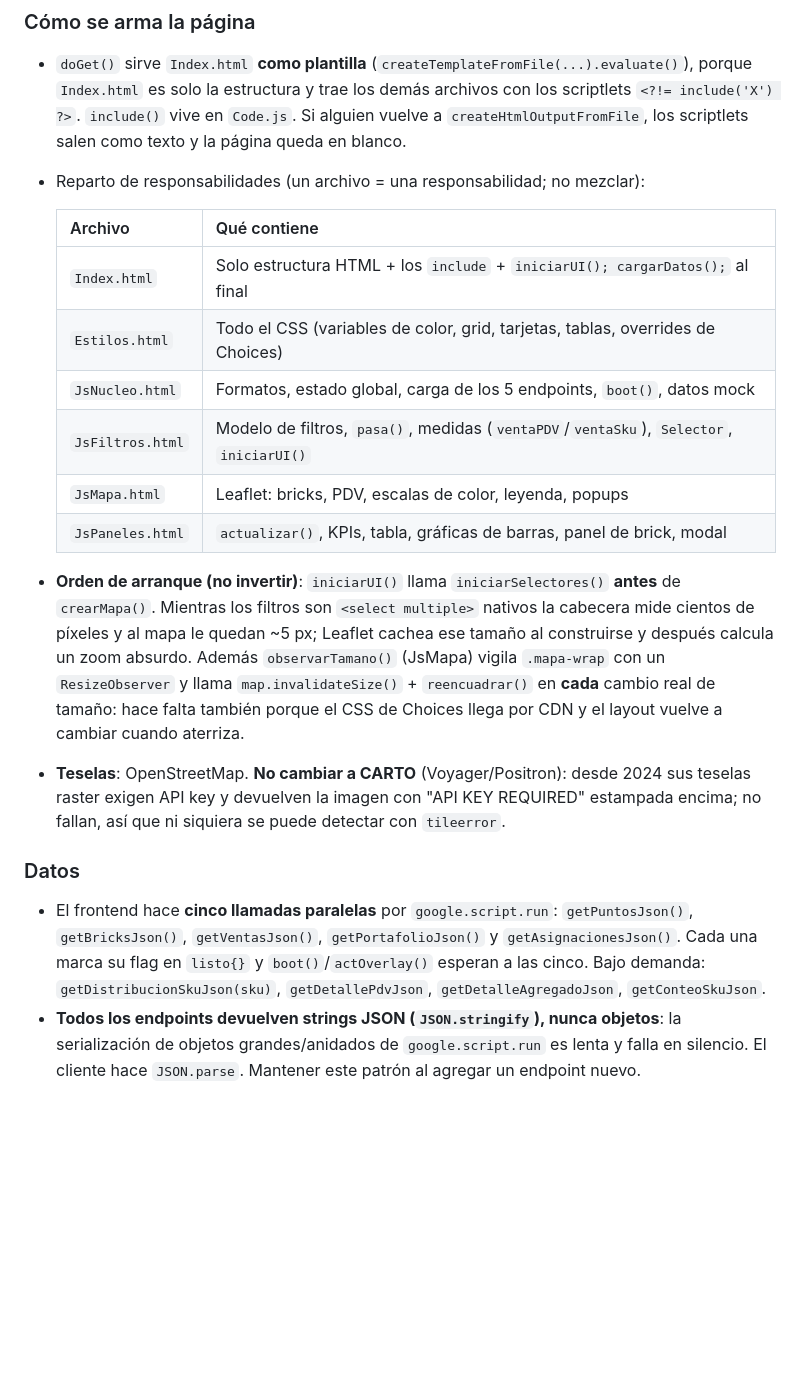
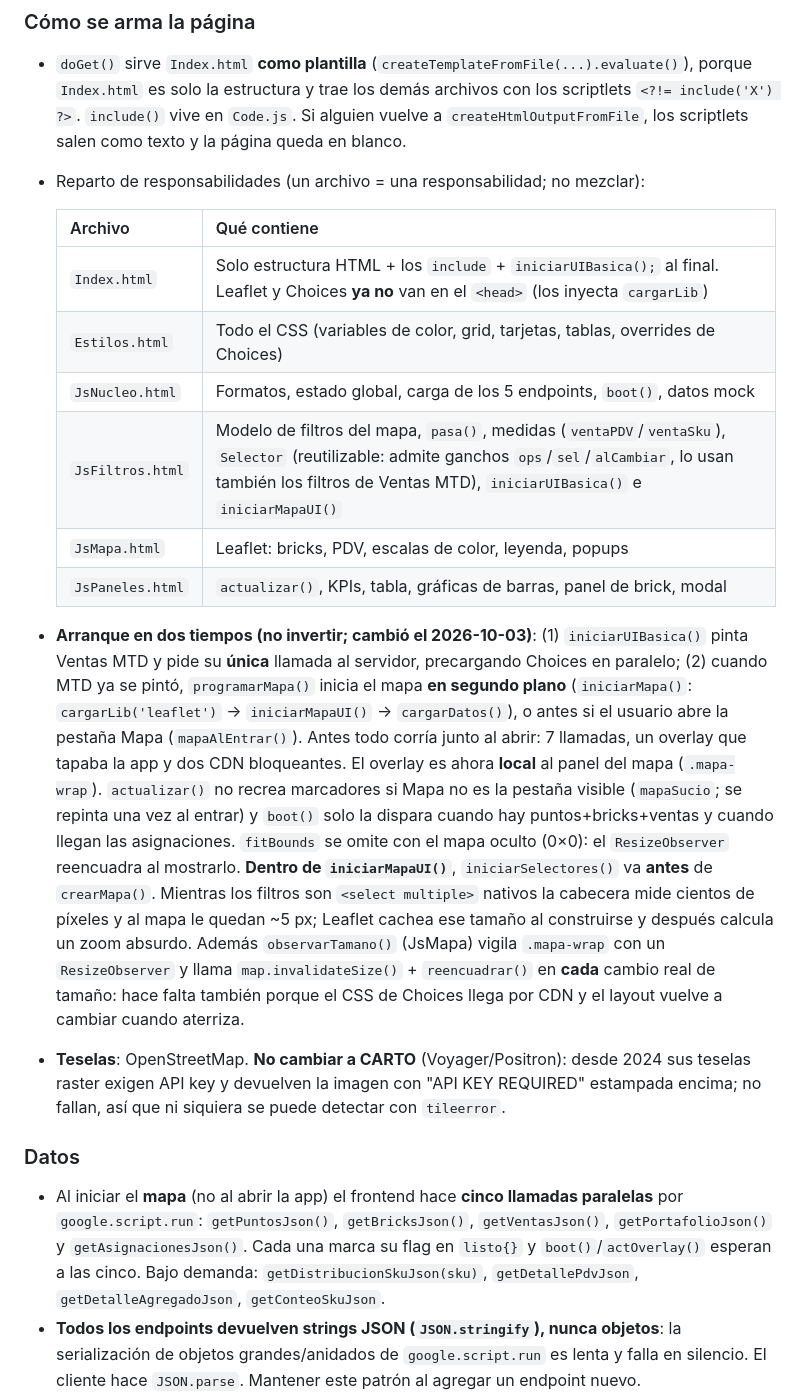
Before and after one commit to cristianrodriguez-arch/Mapa_Colombia, a Markdown page: Apps Script/CLAUDE.md, the part around one of its changes. Drawn GitHub-style; blank space fills up the shorter version.

```diff
--- a/Apps Script/CLAUDE.md
+++ b/Apps Script/CLAUDE.md
@@ -76,19 +85,19 @@ Pruebas locales de la lógica pura (sin GAS): se carga el archivo en un contexto
 
   | Archivo | Qué contiene |
   |---|---|
-  | `Index.html` | Solo estructura HTML + los `include` + `iniciarUI(); cargarDatos();` al final |
+  | `Index.html` | Solo estructura HTML + los `include` + `iniciarUIBasica();` al final. Leaflet y Choices **ya no** van en el `<head>` (los inyecta `cargarLib`) |
   | `Estilos.html` | Todo el CSS (variables de color, grid, tarjetas, tablas, overrides de Choices) |
   | `JsNucleo.html` | Formatos, estado global, carga de los 5 endpoints, `boot()`, datos mock |
-  | `JsFiltros.html` | Modelo de filtros, `pasa()`, medidas (`ventaPDV`/`ventaSku`), `Selector`, `iniciarUI()` |
+  | `JsFiltros.html` | Modelo de filtros del mapa, `pasa()`, medidas (`ventaPDV`/`ventaSku`), `Selector` (reutilizable: admite ganchos `ops`/`sel`/`alCambiar`, lo usan también los filtros de Ventas MTD), `iniciarUIBasica()` e `iniciarMapaUI()` |
   | `JsMapa.html` | Leaflet: bricks, PDV, escalas de color, leyenda, popups |
   | `JsPaneles.html` | `actualizar()`, KPIs, tabla, gráficas de barras, panel de brick, modal |
 
-- **Orden de arranque (no invertir)**: `iniciarUI()` llama `iniciarSelectores()` **antes** de `crearMapa()`. Mientras los filtros son `<select multiple>` nativos la cabecera mide cientos de píxeles y al mapa le quedan ~5 px; Leaflet cachea ese tamaño al construirse y después calcula un zoom absurdo. Además `observarTamano()` (JsMapa) vigila `.mapa-wrap` con un `ResizeObserver` y llama `map.invalidateSize()` + `reencuadrar()` en **cada** cambio real de tamaño: hace falta también porque el CSS de Choices llega por CDN y el layout vuelve a cambiar cuando aterriza.
+- **Arranque en dos tiempos (no invertir; cambió el 2026-10-03)**: (1) `iniciarUIBasica()` pinta Ventas MTD y pide su **única** llamada al servidor, precargando Choices en paralelo; (2) cuando MTD ya se pintó, `programarMapa()` inicia el mapa **en segundo plano** (`iniciarMapa()`: `cargarLib('leaflet')` → `iniciarMapaUI()` → `cargarDatos()`), o antes si el usuario abre la pestaña Mapa (`mapaAlEntrar()`). Antes todo corría junto al abrir: 7 llamadas, un overlay que tapaba la app y dos CDN bloqueantes. El overlay es ahora **local** al panel del mapa (`.mapa-wrap`). `actualizar()` no recrea marcadores si Mapa no es la pestaña visible (`mapaSucio`; se repinta una vez al entrar) y `boot()` solo la dispara cuando hay puntos+bricks+ventas y cuando llegan las asignaciones. `fitBounds` se omite con el mapa oculto (0×0): el `ResizeObserver` reencuadra al mostrarlo. **Dentro de `iniciarMapaUI()`**, `iniciarSelectores()` va **antes** de `crearMapa()`. Mientras los filtros son `<select multiple>` nativos la cabecera mide cientos de píxeles y al mapa le quedan ~5 px; Leaflet cachea ese tamaño al construirse y después calcula un zoom absurdo. Además `observarTamano()` (JsMapa) vigila `.mapa-wrap` con un `ResizeObserver` y llama `map.invalidateSize()` + `reencuadrar()` en **cada** cambio real de tamaño: hace falta también porque el CSS de Choices llega por CDN y el layout vuelve a cambiar cuando aterriza.
 - **Teselas**: OpenStreetMap. **No cambiar a CARTO** (Voyager/Positron): desde 2024 sus teselas raster exigen API key y devuelven la imagen con "API KEY REQUIRED" estampada encima; no fallan, así que ni siquiera se puede detectar con `tileerror`.
 
 ### Datos
 
-- El frontend hace **cinco llamadas paralelas** por `google.script.run`: `getPuntosJson()`, `getBricksJson()`, `getVentasJson()`, `getPortafolioJson()` y `getAsignacionesJson()`. Cada una marca su flag en `listo{}` y `boot()`/`actOverlay()` esperan a las cinco. Bajo demanda: `getDistribucionSkuJson(sku)`, `getDetallePdvJson`, `getDetalleAgregadoJson`, `getConteoSkuJson`.
+- Al iniciar el **mapa** (no al abrir la app) el frontend hace **cinco llamadas paralelas** por `google.script.run`: `getPuntosJson()`, `getBricksJson()`, `getVentasJson()`, `getPortafolioJson()` y `getAsignacionesJson()`. Cada una marca su flag en `listo{}` y `boot()`/`actOverlay()` esperan a las cinco. Bajo demanda: `getDistribucionSkuJson(sku)`, `getDetallePdvJson`, `getDetalleAgregadoJson`, `getConteoSkuJson`.
 - **Todos los endpoints devuelven strings JSON (`JSON.stringify`), nunca objetos**: la serialización de objetos grandes/anidados de `google.script.run` es lenta y falla en silencio. El cliente hace `JSON.parse`. Mantener este patrón al agregar un endpoint nuevo.
 - **Tocar un filtro nunca vuelve al servidor**: todo el cruce ocurre en memoria sobre `puntosG`/`ventasG`/`asignacionesG`. Lo único que dispara una llamada durante la sesión es elegir un SKU (distribución), pedir un portafolio o abrir la tabla ampliada (#SKUs).
 - Las columnas se localizan por fragmento de encabezado en minúsculas (`buscarCol_`), no por índice fijo: las hojas son export de Salesforce y los nombres pueden variar o traer un prefijo tipo `"Cuenta: Nombre de la cuenta"`.
```
Also changed, not shown: other parts of Apps Script/CLAUDE.md (+11 -2 lines), Apps Script/DOCUMENTACION_KPIS.md (added, +166 -0 lines), CLAUDE.md (+4 -0 lines).
